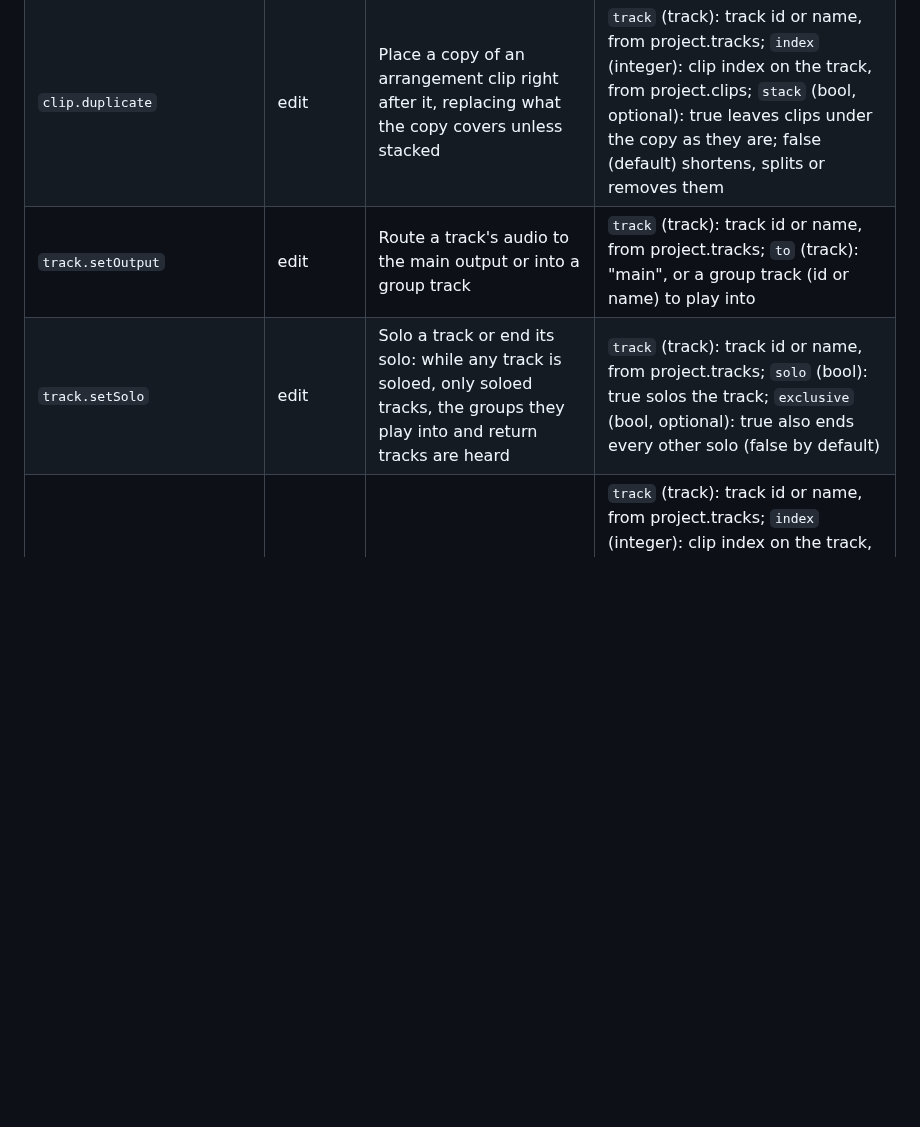
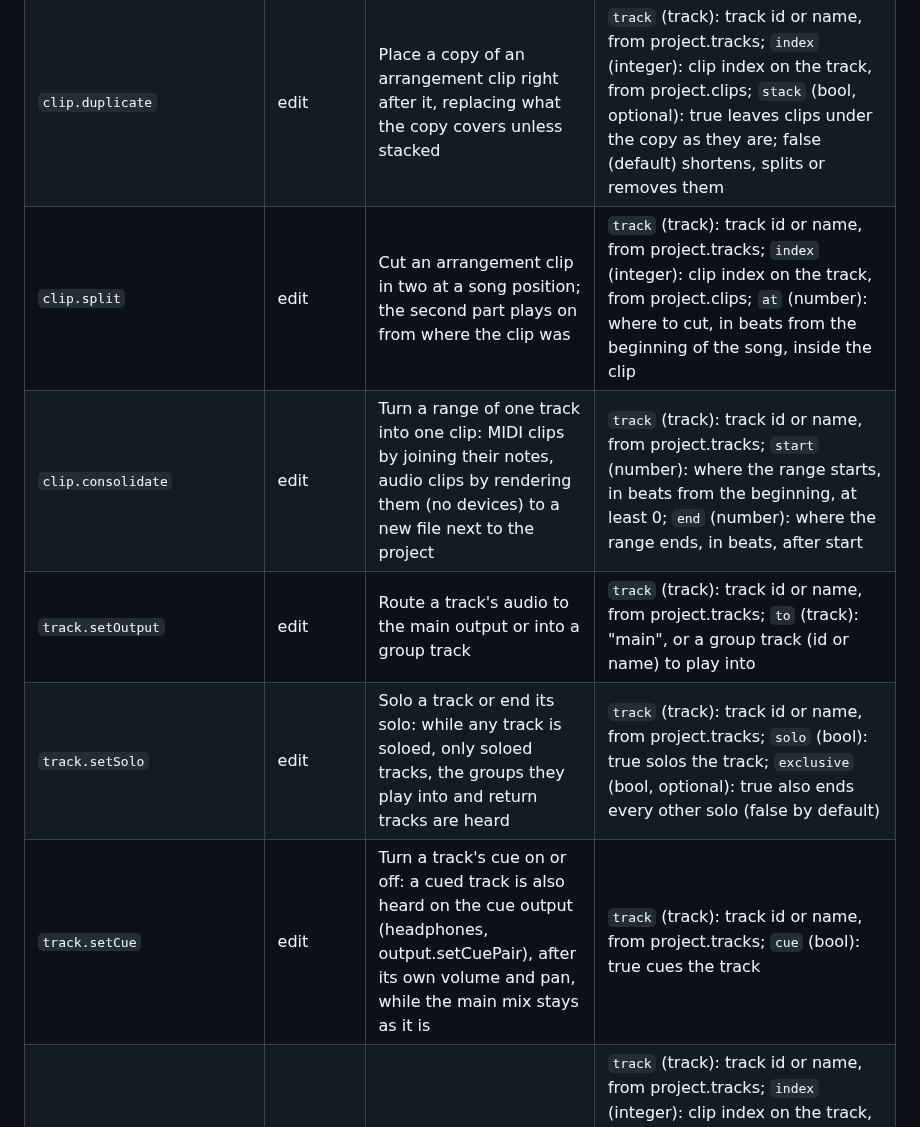
Before and after one commit to Kjnx006/suhina-daw, a Markdown page: docs/commands.md, the part around one of its changes. Rendered like a GitHub page; blank space fills up the shorter version.

Commit message:
Docs: regenerate INDEX.md, commands.md and the parity figures

```diff
--- a/docs/commands.md
+++ b/docs/commands.md
@@ -73,8 +75,11 @@ these same commands ([ADR 0002](decisions/0002-commands.md), [`mcp.md`](mcp.md))
 | `clip.cut` | edit | Copy an arrangement clip for clip.paste and delete it | `track` (track): track id or name, from project.tracks; `index` (integer): clip index on the track, from project.clips |
 | `clip.paste` | edit | Place the copied clip on a track's arrangement at start, replacing what it covers unless stacked, or in its clip slot at scene, replacing the slot's clip | `track` (track): track id or name, from project.tracks; `start` (number, optional): where it starts in the arrangement, in beats from the beginning, at least 0; `scene` (integer, optional): instead of start: the scene, from 1, whose slot on the track takes the clip; `stack` (bool, optional): with start, true leaves clips under it as they are |
 | `clip.duplicate` | edit | Place a copy of an arrangement clip right after it, replacing what the copy covers unless stacked | `track` (track): track id or name, from project.tracks; `index` (integer): clip index on the track, from project.clips; `stack` (bool, optional): true leaves clips under the copy as they are; false (default) shortens, splits or removes them |
+| `clip.split` | edit | Cut an arrangement clip in two at a song position; the second part plays on from where the clip was | `track` (track): track id or name, from project.tracks; `index` (integer): clip index on the track, from project.clips; `at` (number): where to cut, in beats from the beginning of the song, inside the clip |
+| `clip.consolidate` | edit | Turn a range of one track into one clip: MIDI clips by joining their notes, audio clips by rendering them (no devices) to a new file next to the project | `track` (track): track id or name, from project.tracks; `start` (number): where the range starts, in beats from the beginning, at least 0; `end` (number): where the range ends, in beats, after start |
 | `track.setOutput` | edit | Route a track's audio to the main output or into a group track | `track` (track): track id or name, from project.tracks; `to` (track): "main", or a group track (id or name) to play into |
 | `track.setSolo` | edit | Solo a track or end its solo: while any track is soloed, only soloed tracks, the groups they play into and return tracks are heard | `track` (track): track id or name, from project.tracks; `solo` (bool): true solos the track; `exclusive` (bool, optional): true also ends every other solo (false by default) |
+| `track.setCue` | edit | Turn a track's cue on or off: a cued track is also heard on the cue output (headphones, output.setCuePair), after its own volume and pan, while the main mix stays as it is | `track` (track): track id or name, from project.tracks; `cue` (bool): true cues the track |
 | `clip.move` | edit | Move an arrangement clip to a new start position, and to another track if asked; it replaces what it covers unless stacked | `track` (track): track id or name, from project.tracks; `index` (integer): clip index on the track, from project.clips; `start` (number): new start in beats from the beginning, at least 0; `to_track` (track, optional): track to move the clip to (id or name); it must take the clip's kind: notes or audio; `stack` (bool, optional): true leaves clips under it as they are (they all play); false (default) shortens, splits or removes them |
 | `project.markers` | read | List the arrangement's markers (named positions on the timeline) in beat order, with index, beat and name | none |
 | `marker.add` | edit | Add a named marker on the arrangement's timeline | `beat` (number): where, in beats from the beginning, 0 … 120000; `name` (text, optional): the marker's name (default "Marker n") |
```
Also changed, not shown: other parts of docs/commands.md (+2 -0 lines), docs/INDEX.md (+13 -7 lines), docs/research/parity-live-12-by-area.png.
